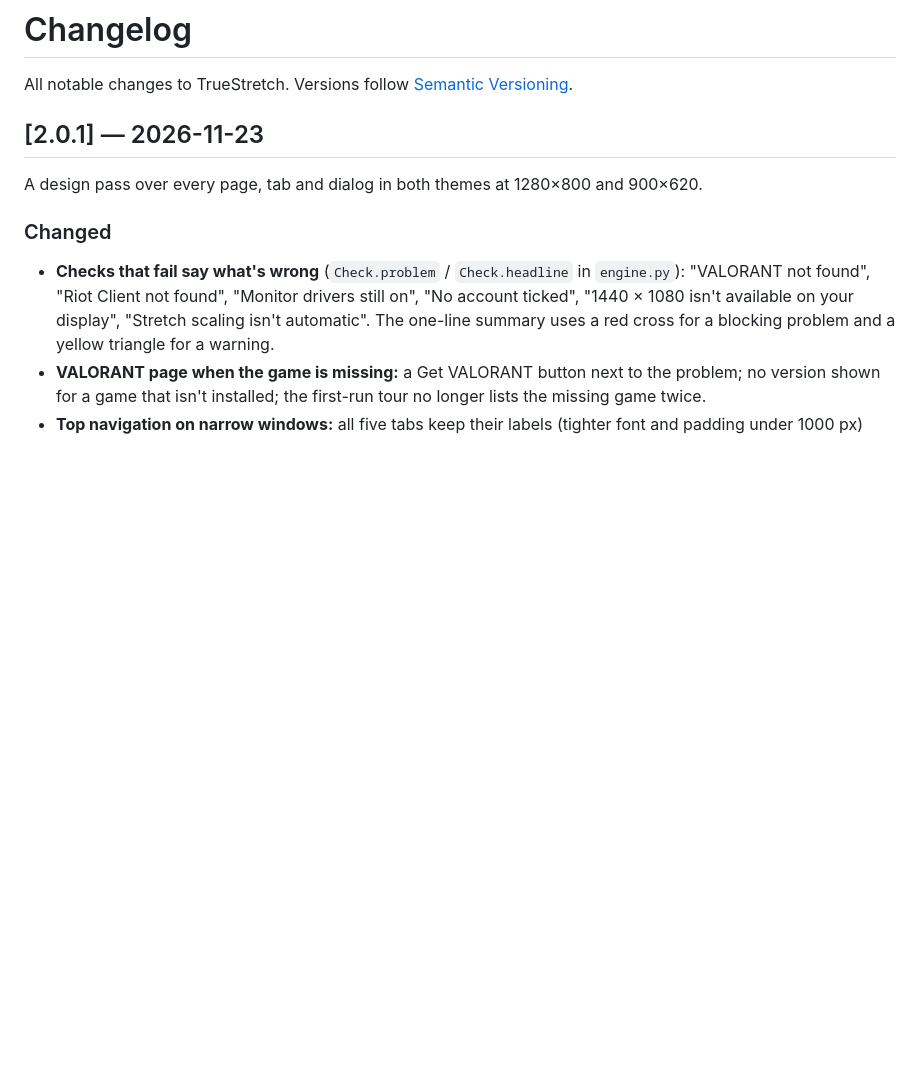
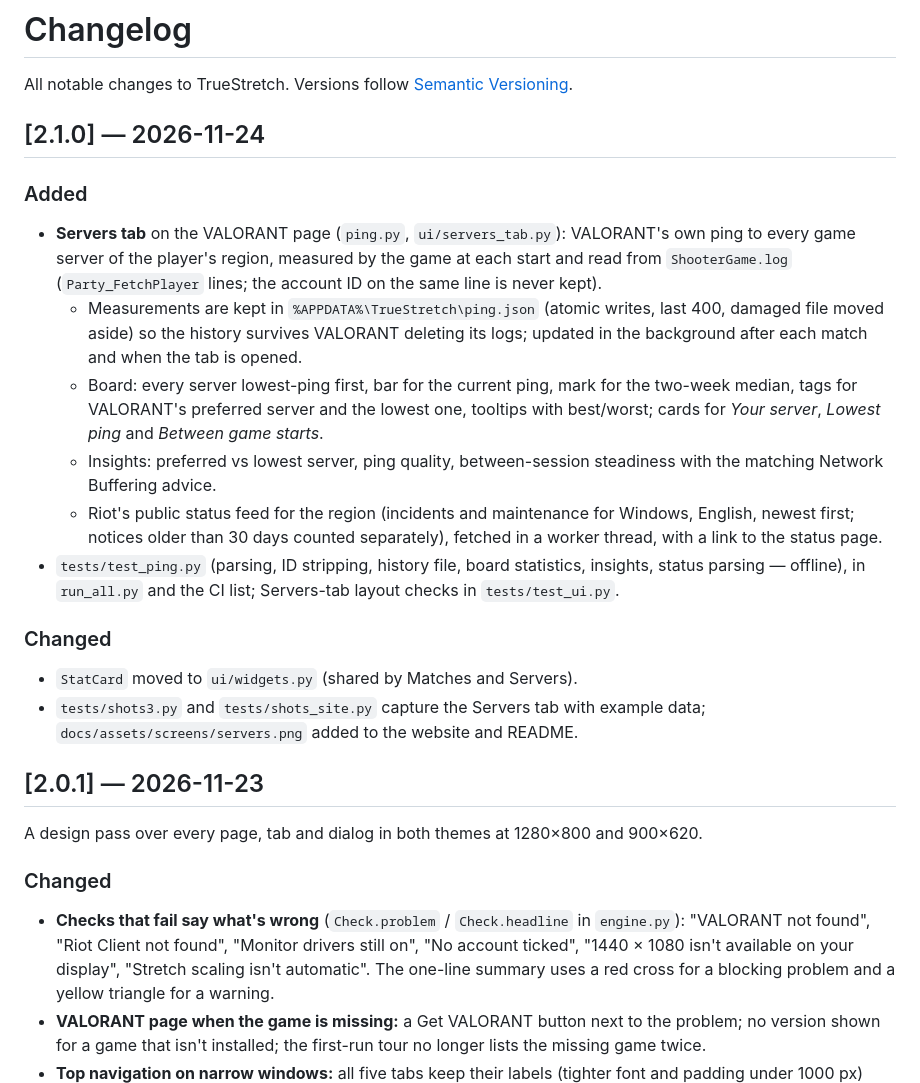
Before and after one commit to candyqueenjr/TrueStretch, a Markdown page: CHANGELOG.md, the part around the change. Drawn GitHub-style; blank space fills up the shorter version.

```diff
--- a/CHANGELOG.md
+++ b/CHANGELOG.md
@@ -1,6 +1,20 @@
 # Changelog
 
 All notable changes to TrueStretch. Versions follow [Semantic Versioning](https://semver.org/).
+
+## [2.1.0] — 2026-11-24
+
+### Added
+- **Servers tab** on the VALORANT page (`ping.py`, `ui/servers_tab.py`): VALORANT's own ping to every game server of the player's region, measured by the game at each start and read from `ShooterGame.log` (`Party_FetchPlayer` lines; the account ID on the same line is never kept).
+  - Measurements are kept in `%APPDATA%\TrueStretch\ping.json` (atomic writes, last 400, damaged file moved aside) so the history survives VALORANT deleting its logs; updated in the background after each match and when the tab is opened.
+  - Board: every server lowest-ping first, bar for the current ping, mark for the two-week median, tags for VALORANT's preferred server and the lowest one, tooltips with best/worst; cards for *Your server*, *Lowest ping* and *Between game starts*.
+  - Insights: preferred vs lowest server, ping quality, between-session steadiness with the matching Network Buffering advice.
+  - Riot's public status feed for the region (incidents and maintenance for Windows, English, newest first; notices older than 30 days counted separately), fetched in a worker thread, with a link to the status page.
+- `tests/test_ping.py` (parsing, ID stripping, history file, board statistics, insights, status parsing — offline), in `run_all.py` and the CI list; Servers-tab layout checks in `tests/test_ui.py`.
+
+### Changed
+- `StatCard` moved to `ui/widgets.py` (shared by Matches and Servers).
+- `tests/shots3.py` and `tests/shots_site.py` capture the Servers tab with example data; `docs/assets/screens/servers.png` added to the website and README.
 
 ## [2.0.1] — 2026-11-23
 
```
Also changed, not shown: README.md (+4 -0 lines), release-notes/2.1.0.md (added, +32 -0 lines), docs/assets/screens/servers.png (added), 14 other files.
